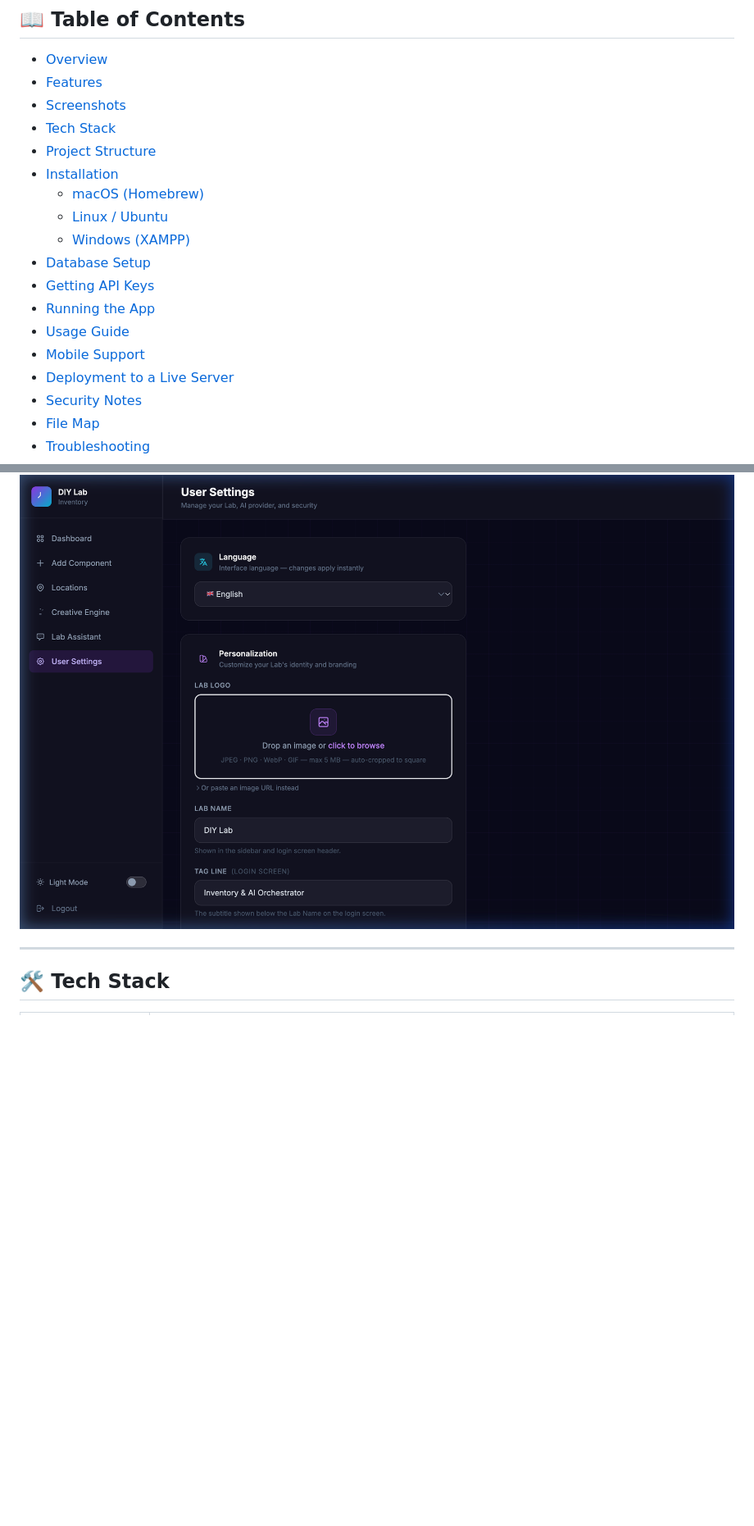
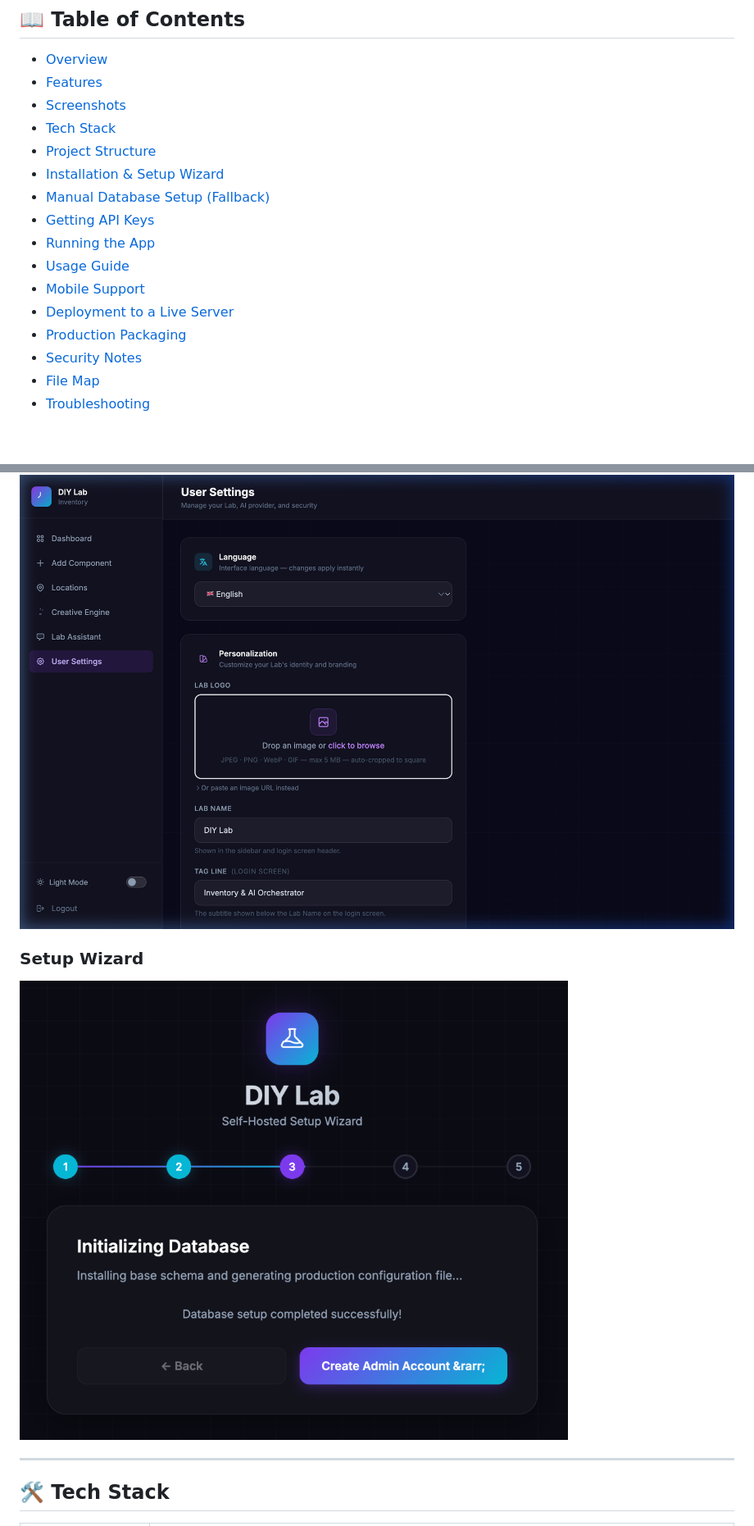
Before and after one commit to Philusha1983/diy-inventory, a Markdown page: README.md, 2 parts joined by grey strips. Shown at 82% size. Drawn GitHub-style; pictures changed too: docs/screenshots/09_setup_wizard.png (added); blank space fills up the shorter version.

Commit message:
docs: Update README.md with Setup Wizard, Production Packaging features, and screenshot

```diff
--- a/README.md
+++ b/README.md
@@ -18,16 +18,14 @@
 - [Screenshots](#-screenshots)
 - [Tech Stack](#-tech-stack)
 - [Project Structure](#-project-structure)
-- [Installation](#-installation)
-  - [macOS (Homebrew)](#macos-homebrew)
-  - [Linux / Ubuntu](#linux--ubuntu)
-  - [Windows (XAMPP)](#windows-xampp)
-- [Database Setup](#-database-setup)
+- [Installation & Setup Wizard](#-installation--setup-wizard)
+- [Manual Database Setup (Fallback)](#-manual-database-setup-fallback)
 - [Getting API Keys](#-getting-api-keys)
 - [Running the App](#-running-the-app)
 - [Usage Guide](#-usage-guide)
 - [Mobile Support](#-mobile-support)
 - [Deployment to a Live Server](#-deployment-to-a-live-server)
+- [Production Packaging](#-production-packaging)
 - [Security Notes](#-security-notes)
 - [File Map](#-file-map)
 - [Troubleshooting](#-troubleshooting)
@@ -106,6 +106,9 @@ Everything runs locally. No cloud subscriptions, no monthly fees — just PHP, M
 
 ### User Settings
 ![User Settings — logo upload drop zone with current logo preview, Lab Name, Tag Line, Change Password, and AI configuration sections](docs/screenshots/08_user_settings.png)
+
+### Setup Wizard
+![Setup Wizard — environment check step verifying requirements and directory write permissions](docs/screenshots/09_setup_wizard.png)
 
 ---
 
```
Also changed, not shown: other parts of README.md (+2 -0 lines).
